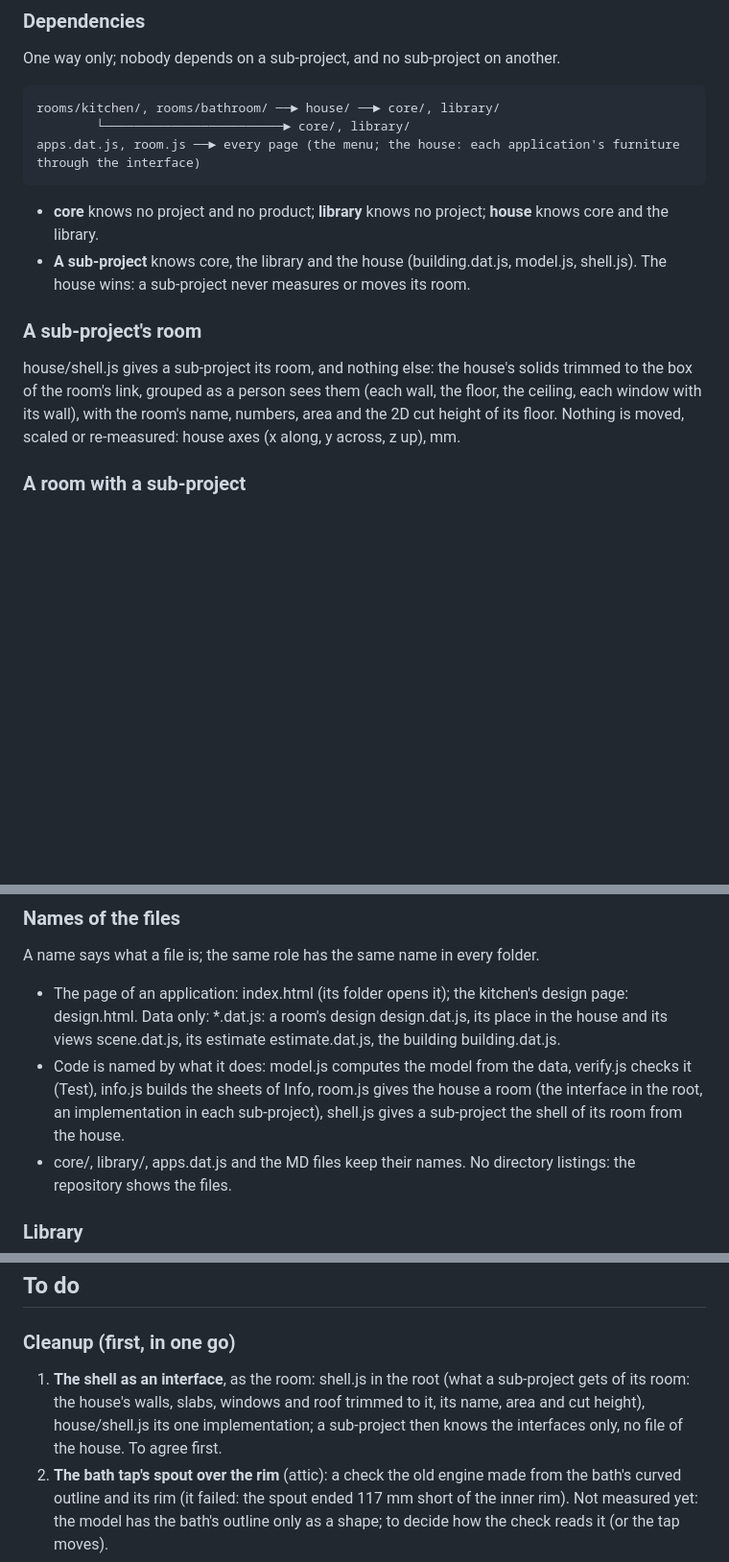
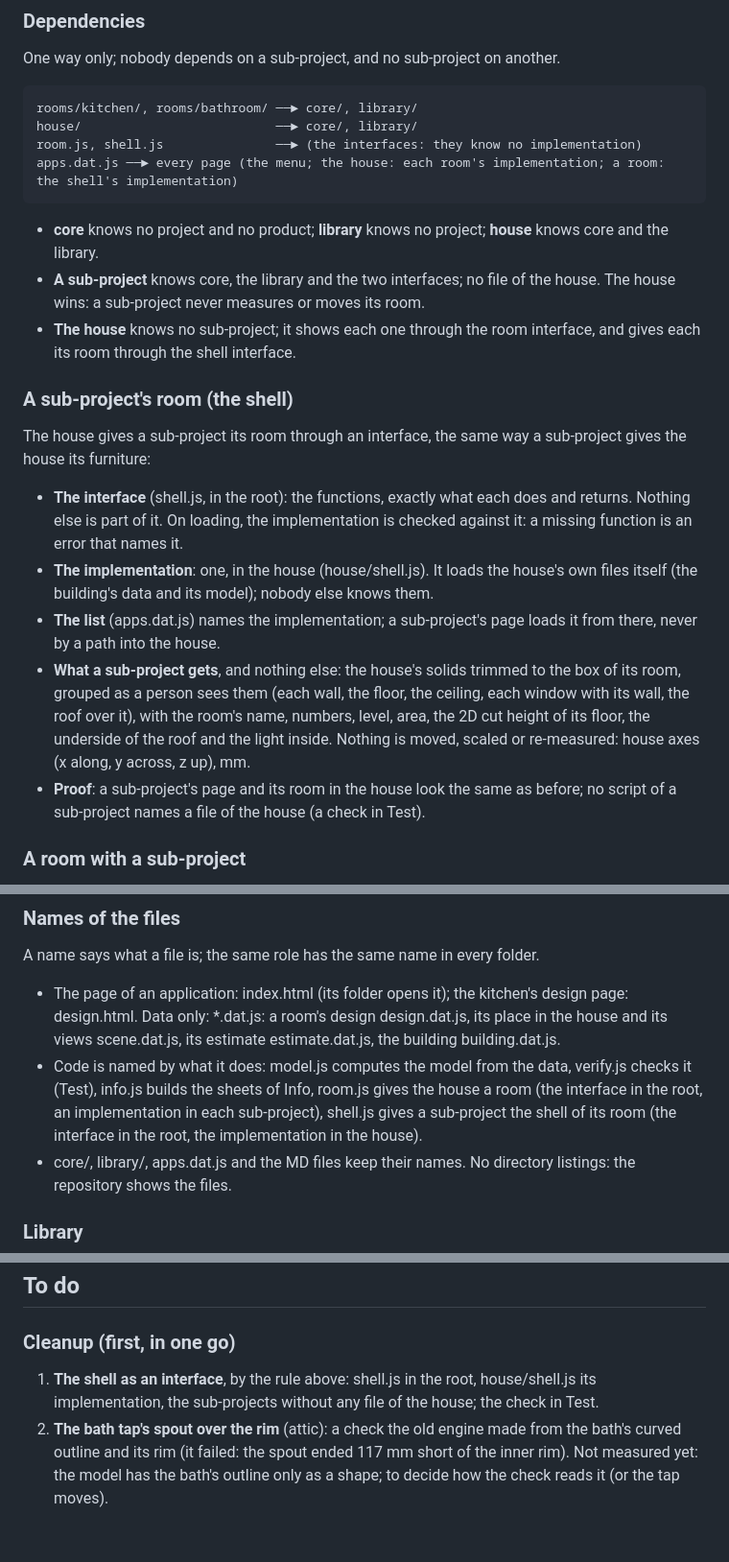
Before and after one commit to knapiontek/knapiontek.github.io, a Markdown page: home/project.md, 3 parts joined by grey strips. Shown at 96% size. Drawn GitHub-style; blank space fills up the shorter version.

Commit message:
file names 3

````diff
--- a/home/project.md
+++ b/home/project.md
@@ -27,17 +28,25 @@ This file: the folders, the rules every folder keeps, what is left to do, the co
 One way only; nobody depends on a sub-project, and no sub-project on another.
 
 ```
-rooms/kitchen/, rooms/bathroom/ ──► house/ ──► core/, library/
-        └────────────────────────► core/, library/
-apps.dat.js, room.js ──► every page (the menu; the house: each application's furniture through the interface)
+rooms/kitchen/, rooms/bathroom/ ──► core/, library/
+house/                          ──► core/, library/
+room.js, shell.js               ──► (the interfaces: they know no implementation)
+apps.dat.js ──► every page (the menu; the house: each room's implementation; a room: the shell's implementation)
 ```
 
 - **core** knows no project and no product; **library** knows no project; **house** knows core and the library.
-- **A sub-project** knows core, the library and the house (building.dat.js, model.js, shell.js). The house wins: a sub-project never measures or moves its room.
+- **A sub-project** knows core, the library and the two interfaces; no file of the house. The house wins: a sub-project never measures or moves its room.
+- **The house** knows no sub-project; it shows each one through the room interface, and gives each its room through the shell interface.
 
-### A sub-project's room
+### A sub-project's room (the shell)
 
-house/shell.js gives a sub-project its room, and nothing else: the house's solids trimmed to the box of the room's link, grouped as a person sees them (each wall, the floor, the ceiling, each window with its wall), with the room's name, numbers, area and the 2D cut height of its floor. Nothing is moved, scaled or re-measured: house axes (x along, y across, z up), mm.
+The house gives a sub-project its room through an interface, the same way a sub-project gives the house its furniture:
+
+- **The interface** (shell.js, in the root): the functions, exactly what each does and returns. Nothing else is part of it. On loading, the implementation is checked against it: a missing function is an error that names it.
+- **The implementation**: one, in the house (house/shell.js). It loads the house's own files itself (the building's data and its model); nobody else knows them.
+- **The list** (apps.dat.js) names the implementation; a sub-project's page loads it from there, never by a path into the house.
+- **What a sub-project gets**, and nothing else: the house's solids trimmed to the box of its room, grouped as a person sees them (each wall, the floor, the ceiling, each window with its wall, the roof over it), with the room's name, numbers, level, area, the 2D cut height of its floor, the underside of the roof and the light inside. Nothing is moved, scaled or re-measured: house axes (x along, y across, z up), mm.
+- **Proof**: a sub-project's page and its room in the house look the same as before; no script of a sub-project names a file of the house (a check in Test).
 
 ### A room with a sub-project
 
@@ -58,7 +67,7 @@ The house shows a room sub-project through an interface, as in Java:
 A name says what a file is; the same role has the same name in every folder.
 
 - The page of an application: index.html (its folder opens it); the kitchen's design page: design.html. Data only: *.dat.js: a room's design design.dat.js, its place in the house and its views scene.dat.js, its estimate estimate.dat.js, the building building.dat.js.
-- Code is named by what it does: model.js computes the model from the data, verify.js checks it (Test), info.js builds the sheets of Info, room.js gives the house a room (the interface in the root, an implementation in each sub-project), shell.js gives a sub-project the shell of its room from the house.
+- Code is named by what it does: model.js computes the model from the data, verify.js checks it (Test), info.js builds the sheets of Info, room.js gives the house a room (the interface in the root, an implementation in each sub-project), shell.js gives a sub-project the shell of its room (the interface in the root, the implementation in the house).
 - core/, library/, apps.dat.js and the MD files keep their names. No directory listings: the repository shows the files.
 
 ### Library
@@ -73,7 +82,7 @@ Everything bought, once, for every application and independent of them: products
 
 ### Cleanup (first, in one go)
 
-1. **The shell as an interface**, as the room: shell.js in the root (what a sub-project gets of its room: the house's walls, slabs, windows and roof trimmed to it, its name, area and cut height), house/shell.js its one implementation; a sub-project then knows the interfaces only, no file of the house. To agree first.
+1. **The shell as an interface**, by the rule above: shell.js in the root, house/shell.js its implementation, the sub-projects without any file of the house; the check in Test.
 2. **The bath tap's spout over the rim** (attic): a check the old engine made from the bath's curved outline and its rim (it failed: the spout ended 117 mm short of the inner rim). Not measured yet: the model has the bath's outline only as a shape; to decide how the check reads it (or the tap moves).
 3. **The attic bath between the WC casing and the vanity wall**: the model has 380 and 390 mm (the old engine said 390 = 390); to correct in the data or accept.
 4. **The floor tiles by the rule of a room with a sub-project**: the house lays tiles only in the rooms without a sub-project (and its estimate has only those); a bathroom's floor is its own (bathroom data), drawn in the house through the interface.
````
Also changed, not shown: other parts of home/project.md (+1 -0 lines).
